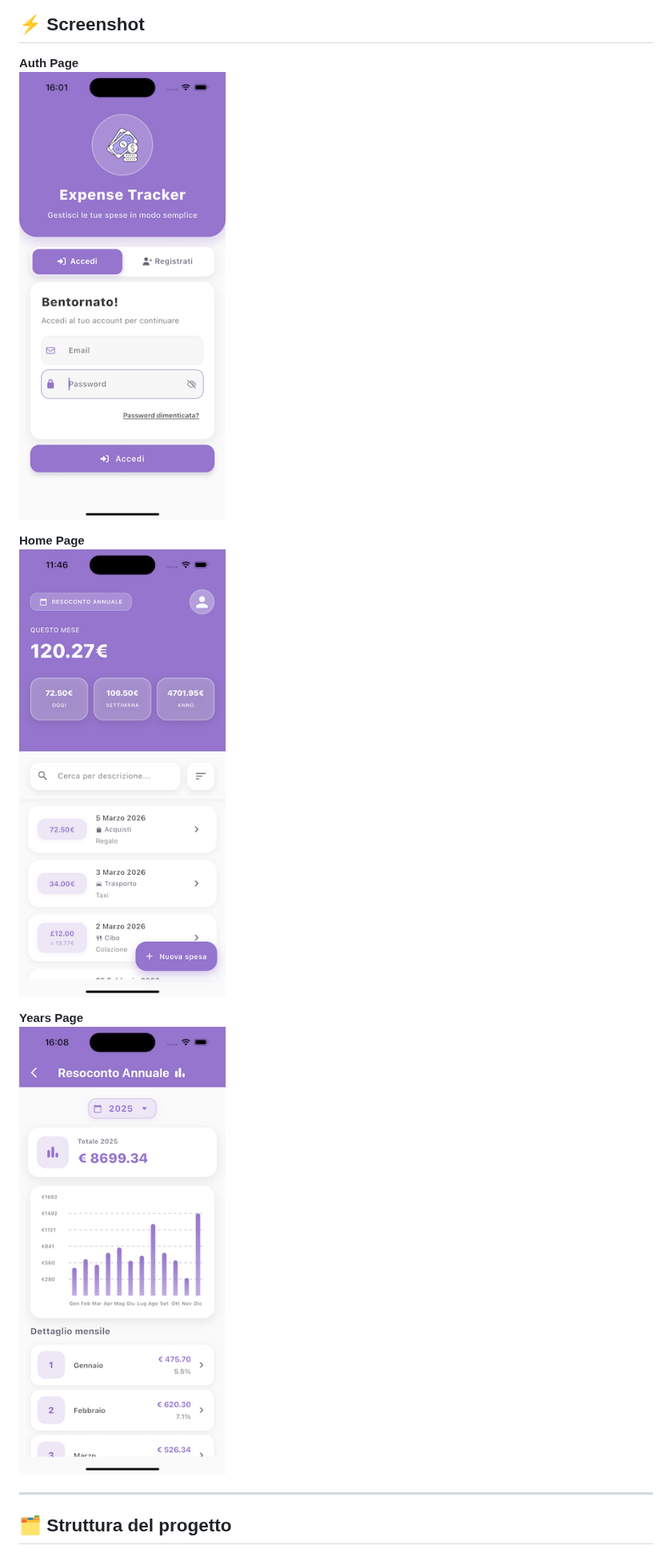
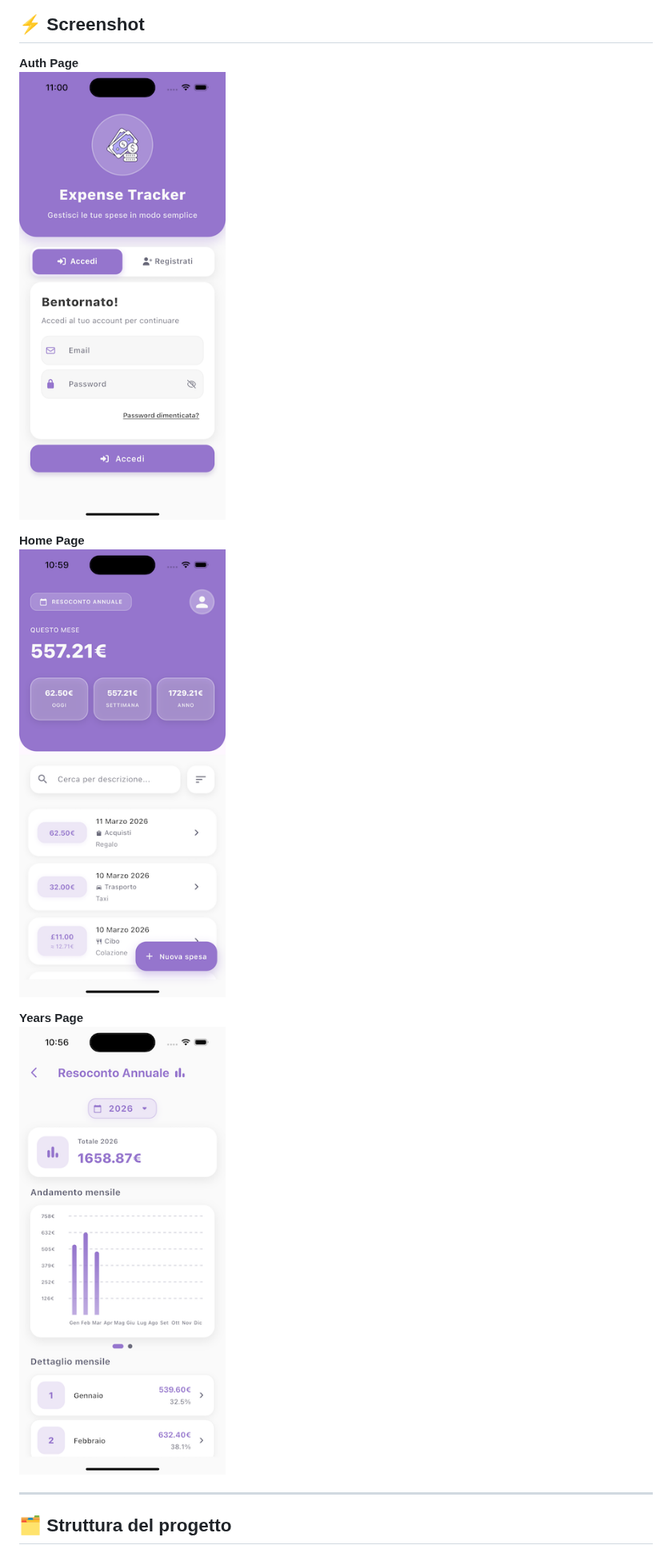
Before and after one commit to vittorspa-hash/expense_tracker, a Markdown page: README.md, the part around the change. Shown at 80% size. Rendered like a GitHub page; pictures changed too: assets/screenshots/auth_page2.png (deleted), assets/screenshots/auth_page3.png (added), assets/screenshots/home_page4.png (deleted).

Commit message:
update readme screenshot

```diff
--- a/README.md
+++ b/README.md
@@ -74,13 +74,13 @@ e l'utente interagisce con una spesa "incompleta", l'app scarica silenziosamente
 
 ## ⚡ Screenshot
 **Auth Page**
-![Auth Page](assets/screenshots/auth_page2.png)
+![Auth Page](assets/screenshots/auth_page3.png)
 
 **Home Page**
-![Home Page](assets/screenshots/home_page4.png)
+![Home Page](assets/screenshots/home_page5.png)
 
 **Years Page**
-![Years Page Graph](assets/screenshots/years_page2.png)
+![Years Page Graph](assets/screenshots/years_page3.png)
 
 ---
 
```
